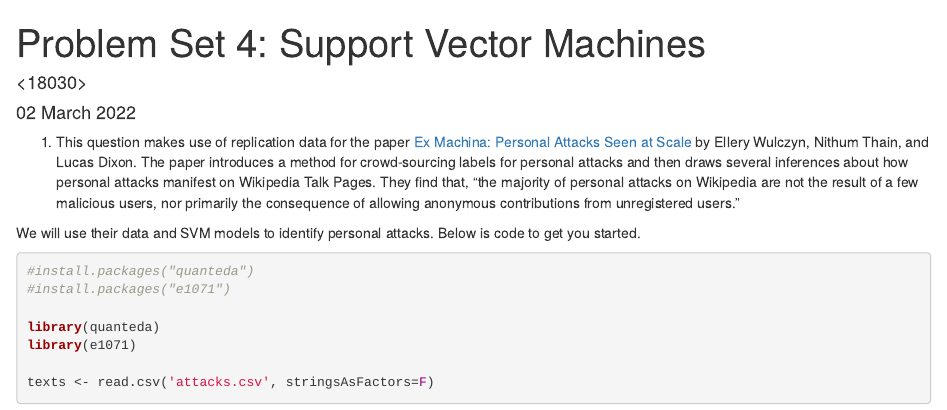
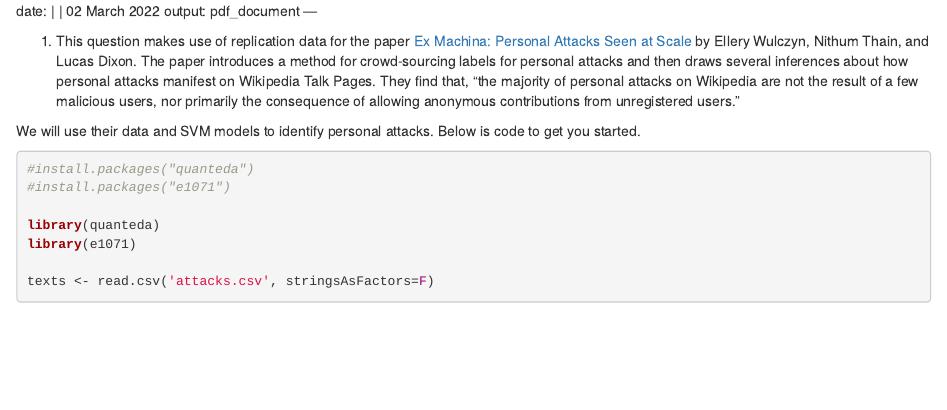
Before and after one commit to claudia4141/Machine-Learning, an R Markdown document (pset4.Rmd): the page in a window 1100 px wide, from its top. Rendered offline with R 4.5, knitr and Pandoc, with nearby package versions; both versions are drawn in the output format of the newer one; some code elsewhere in the file could not run offline.

Commit message:
Update pset4.Rmd

```diff
--- a/pset4.Rmd
+++ b/pset4.Rmd
@@ -1,6 +1,4 @@
----
-title: "Problem Set 4: Support Vector Machines"
-author: "<18030>"
+
 date: |
   | `r format(Sys.time(), '%d %B %Y')`
 output: pdf_document
```
